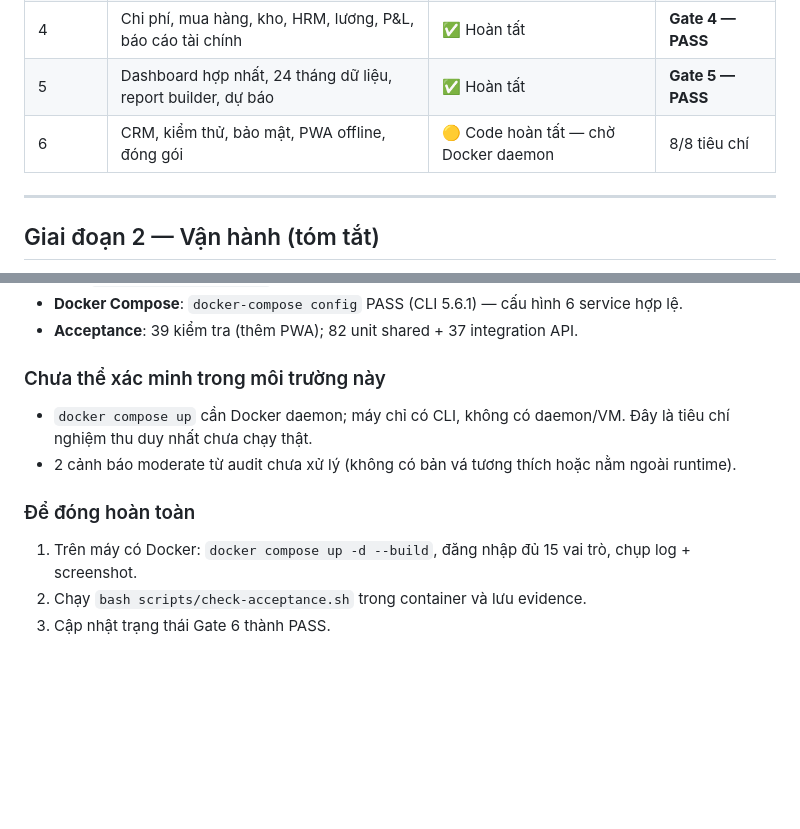
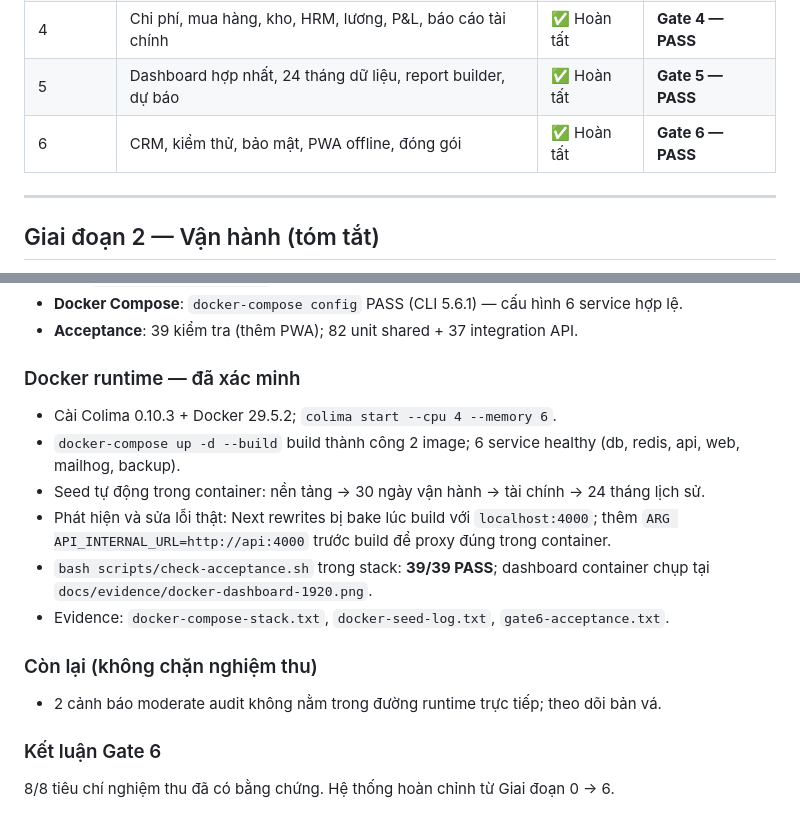
Before and after one commit to lenguyenduylinh29031992-alt/ninhvana, a Markdown page: docs/PROGRESS.md, 2 parts joined by grey strips. Rendered like a GitHub page; blank space fills up the shorter version.

```diff
--- a/docs/PROGRESS.md
+++ b/docs/PROGRESS.md
@@ -12,7 +12,7 @@
 | 3 | Channel Manager, Booking Engine, Social Inbox, Attribution | ✅ Hoàn tất | **Gate 3 — PASS** |
 | 4 | Chi phí, mua hàng, kho, HRM, lương, P&L, báo cáo tài chính | ✅ Hoàn tất | **Gate 4 — PASS** |
 | 5 | Dashboard hợp nhất, 24 tháng dữ liệu, report builder, dự báo | ✅ Hoàn tất | **Gate 5 — PASS** |
-| 6 | CRM, kiểm thử, bảo mật, PWA offline, đóng gói | 🟡 Code hoàn tất — chờ Docker daemon | 8/8 tiêu chí |
+| 6 | CRM, kiểm thử, bảo mật, PWA offline, đóng gói | ✅ Hoàn tất | **Gate 6 — PASS** | 8/8 tiêu chí |
 
 ---
 
@@ -155,13 +155,19 @@ Mua hàng PR→PO→GRN, kho + COGS, chi phí, HRM/payroll, P&L USALI với GOP/
 - **Docker Compose**: `docker-compose config` PASS (CLI 5.6.1) — cấu hình 6 service hợp lệ.
 - **Acceptance**: 39 kiểm tra (thêm PWA); 82 unit shared + 37 integration API.
 
-### Chưa thể xác minh trong môi trường này
+### Docker runtime — đã xác minh
 
-- `docker compose up` cần Docker daemon; máy chỉ có CLI, không có daemon/VM. Đây là tiêu chí nghiệm thu duy nhất chưa chạy thật.
-- 2 cảnh báo moderate từ audit chưa xử lý (không có bản vá tương thích hoặc nằm ngoài runtime).
+- Cài Colima 0.10.3 + Docker 29.5.2; `colima start --cpu 4 --memory 6`.
+- `docker-compose up -d --build` build thành công 2 image; 6 service healthy (db, redis, api, web, mailhog, backup).
+- Seed tự động trong container: nền tảng → 30 ngày vận hành → tài chính → 24 tháng lịch sử.
+- Phát hiện và sửa lỗi thật: Next rewrites bị bake lúc build với `localhost:4000`; thêm `ARG API_INTERNAL_URL=http://api:4000` trước build để proxy đúng trong container.
+- `bash scripts/check-acceptance.sh` trong stack: **39/39 PASS**; dashboard container chụp tại `docs/evidence/docker-dashboard-1920.png`.
+- Evidence: `docker-compose-stack.txt`, `docker-seed-log.txt`, `gate6-acceptance.txt`.
 
-### Để đóng hoàn toàn
+### Còn lại (không chặn nghiệm thu)
 
-1. Trên máy có Docker: `docker compose up -d --build`, đăng nhập đủ 15 vai trò, chụp log + screenshot.
-2. Chạy `bash scripts/check-acceptance.sh` trong container và lưu evidence.
-3. Cập nhật trạng thái Gate 6 thành PASS.
+- 2 cảnh báo moderate audit không nằm trong đường runtime trực tiếp; theo dõi bản vá.
+
+### Kết luận Gate 6
+
+8/8 tiêu chí nghiệm thu đã có bằng chứng. Hệ thống hoàn chỉnh từ Giai đoạn 0 → 6.
```
Also changed, not shown: README.md (+18 -3 lines), docs/evidence/docker-dashboard-1920.png (added), 4 other files.
